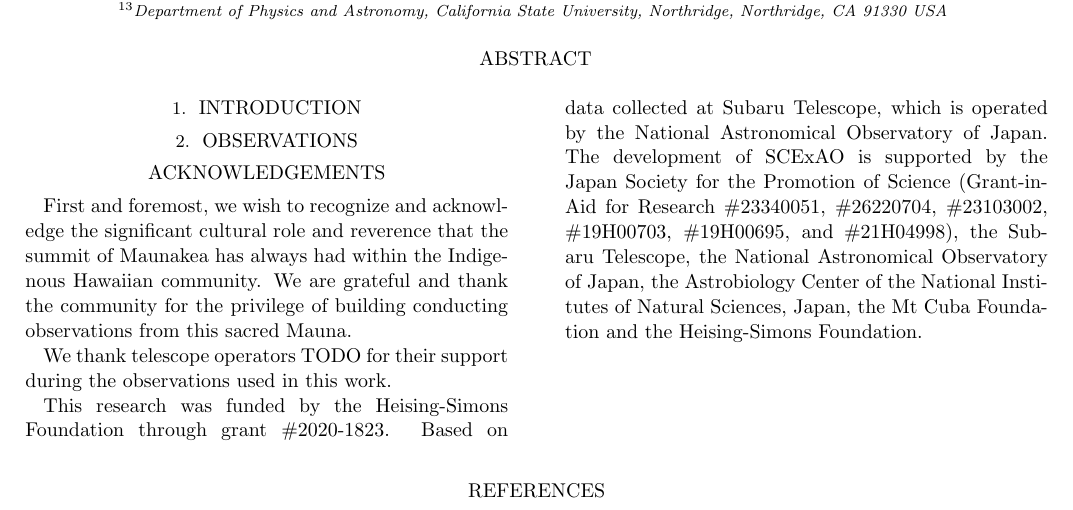
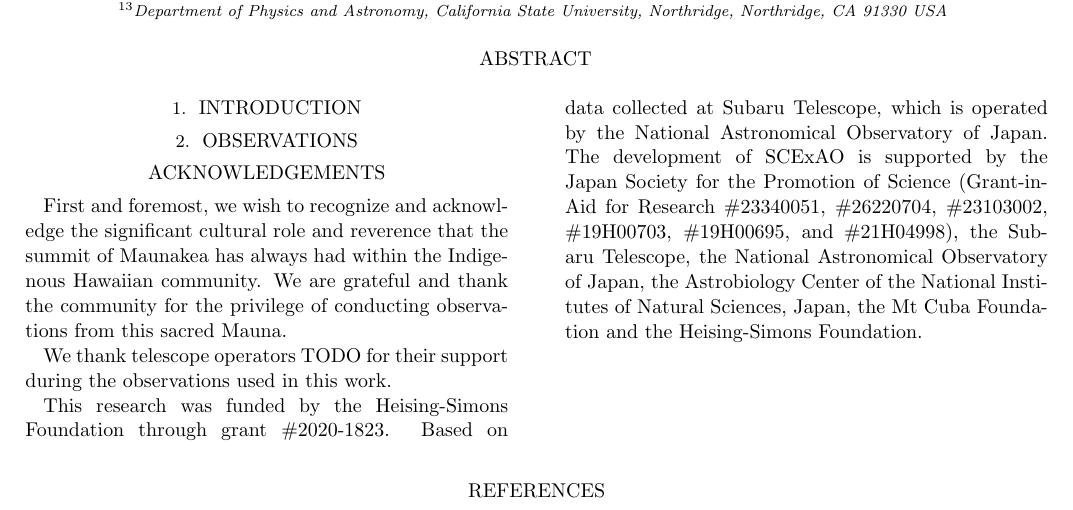
Before and after one commit to mileslucas/HD169142_disk_paper, a LaTeX paper (src/tex/ms.tex): part of the page, cut so that both start at the same text. Compiled offline with pdfLaTeX; a LaTeX package or settings file that is missing is left out.

Commit message:
[showyourwork] overleaf sync

```diff
--- a/src/tex/ms.tex
+++ b/src/tex/ms.tex
@@ -44,7 +44,7 @@
 \input{sections/02_observations}
 
 \section*{Acknowledgements}
-First and foremost, we wish to recognize and acknowledge the significant cultural role and reverence that the summit of Maunakea has always had within the Indigenous Hawaiian community. We are grateful and thank the community for the privilege of building conducting observations from this sacred Mauna.
+First and foremost, we wish to recognize and acknowledge the significant cultural role and reverence that the summit of Maunakea has always had within the Indigenous Hawaiian community. We are grateful and thank the community for the privilege of conducting observations from this sacred Mauna.
 
 We thank telescope operators TODO for their support during the observations used in this work.
 
```
